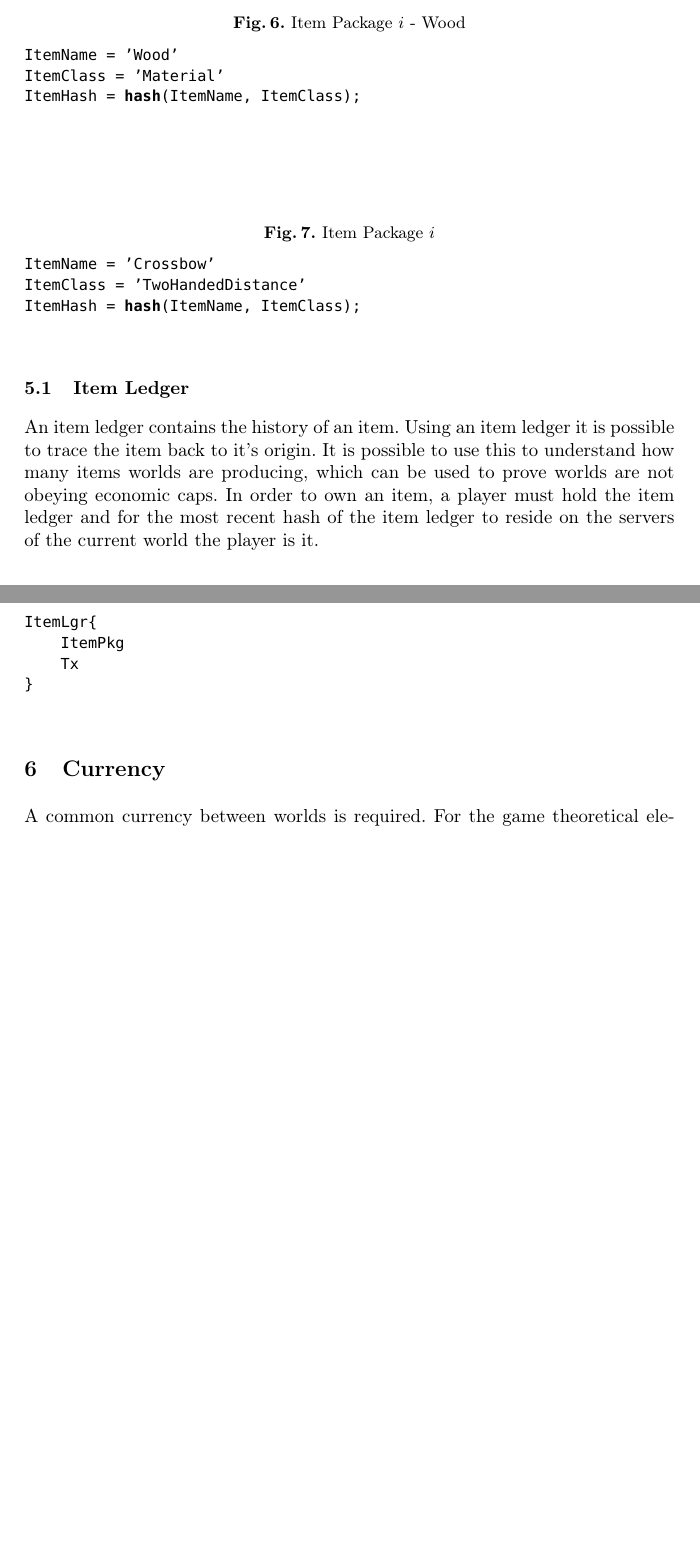
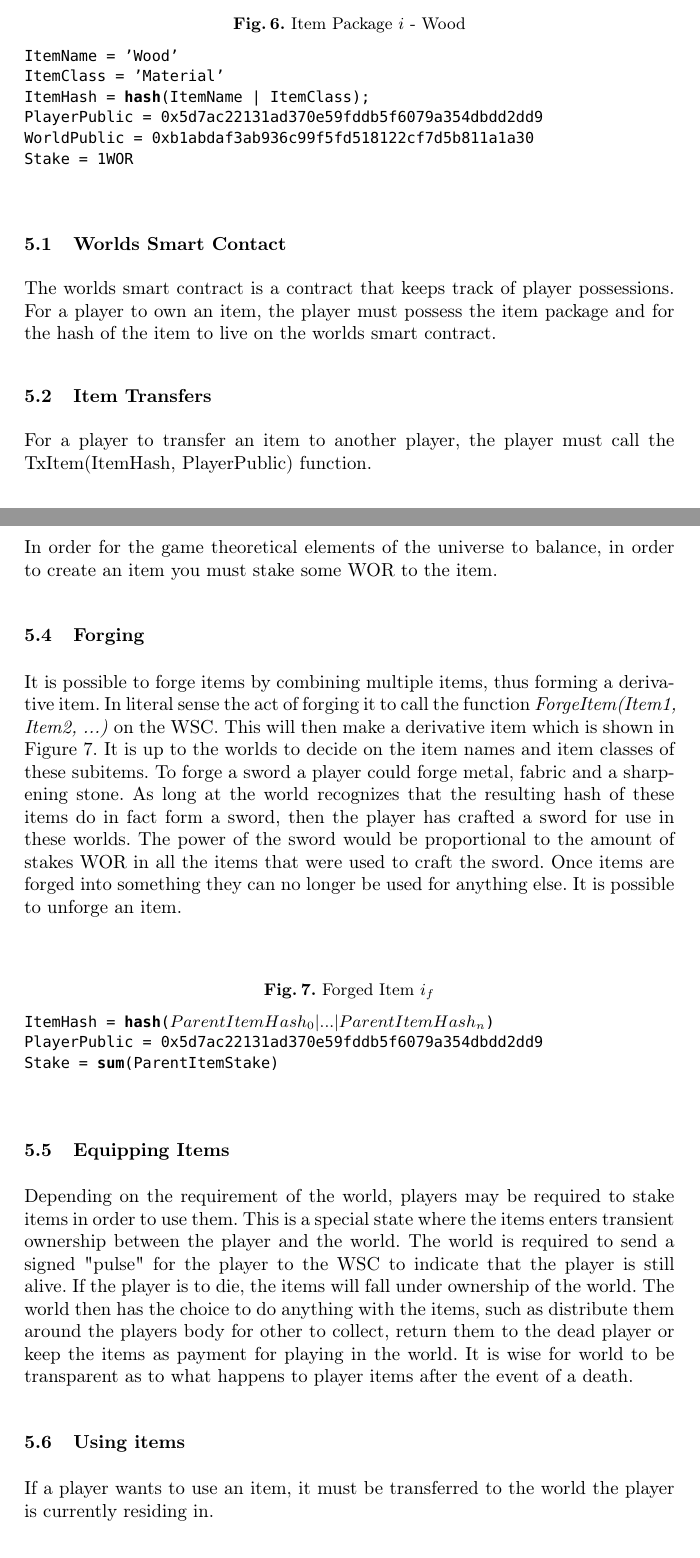
Before and after one commit to o7-machinehum/Worlds, a LaTeX paper (paper/whitepaper.tex): two parts of pages 5 and 6 of 9 before the commit and two parts of pages 5 and 6 of 7 after it, joined at a grey line, cut so that both start at the same text, the shorter picture padded with empty space. Compiled offline with pdfLaTeX.

Commit message:
Paper...

```diff
--- a/paper/whitepaper.tex
+++ b/paper/whitepaper.tex
@@ -269,37 +258,41 @@ Items can be introduced by any node on the network. To spawn an item the item pa
 \begin{lstlisting}
 ItemName = 'Wood'
 ItemClass = 'Material'
-ItemHash = hash(ItemName, ItemClass);
+ItemHash = hash(ItemName | ItemClass);
+PlayerPublic = 0x5d7ac22131ad370e59fddb5f6079a354dbdd2dd9
+WorldPublic = 0xb1abdaf3ab936c99f5fd518122cf7d5b811a1a30
+Stake = 1WOR
 \end{lstlisting}
 \end{figure}
 
+\subsection{Worlds Smart Contact}
+The worlds smart contract is a contract that keeps track of player possessions. For a player to own an item, the player must possess the item package and for the hash of the item to live on the worlds smart contract.
+
+\subsection{Item Transfers}
+For a player to transfer an item to another player, the player must call the TxItem(ItemHash, PlayerPublic) function.
+
+\subsection{Staked Amounts}
+In order for the game theoretical elements of the universe to balance, in order to create an item you must stake some WOR to the item.
+
+\subsection{Forging}
+It is possible to forge items by combining multiple items, thus forming a derivative item. In literal sense the act of forging it to call the function \textit{ForgeItem(Item1, Item2, ...)} on the WSC. This will then make a derivative item which is shown in Figure \ref{ForgedItem}. It is up to the worlds to decide on the item names and item classes of these subitems. To forge a sword a player could forge metal, fabric and a sharpening stone. As long at the world recognizes that the resulting hash of these items do in fact form a sword, then the player has crafted a sword for use in these worlds. The power of the sword would be proportional to the amount of stakes WOR in all the items that were used to craft the sword. Once items are forged into something they can no longer be used for anything else. It is possible to unforge an item.
+
 \begin{figure}[H]
 \centering
-\label{itempkg}
-\caption{Item Package $i$}
-\begin{lstlisting}
-ItemName = 'Crossbow'
-ItemClass = 'TwoHandedDistance'
-ItemHash = hash(ItemName, ItemClass);
+\caption{Forged Item $i_f$}
+\label{ForgedItem}
+\begin{lstlisting}[escapeinside={(*}{*)}]
+ItemHash = hash((*$ParentItemHash_0 | ... | ParentItemHash_n$*))
+PlayerPublic = 0x5d7ac22131ad370e59fddb5f6079a354dbdd2dd9
+Stake = sum(ParentItemStake)
 \end{lstlisting}
 \end{figure}
 
-\subsection{Item Ledger}
-\label{IL}
-An item ledger contains the history of an item. Using an item ledger it is possible to trace the item back to it's origin. It is possible to use this to understand how many items worlds are producing, which can be used to prove worlds are not obeying economic caps. In order to own an item, a player must hold the item ledger and for the most recent hash of the item ledger to reside on the servers of the current world the player is it.
+\subsection{Equipping Items}
+Depending on the requirement of the world, players may be required to stake items in order to use them. This is a special state where the items enters transient ownership between the player and the world. The world is required to send a signed "pulse" for the player to the WSC to indicate that the player is still alive. If the player is to die, the items will fall under ownership of the world. The world then has the choice to do anything with the items, such as distribute them around the players body for other to collect, return them to the dead player or keep the items as payment for playing in the world. It is wise for world to be transparent as to what happens to player items after the event of a death.
 
-\begin{figure}[H]
-\centering
-\label{itemlgr}
-\caption{Item Ledger $il$}
-\begin{lstlisting}
-ItemLgr{
-	ItemPkg
-	Tx
-}
-\end{lstlisting}
-\end{figure}
+\subsection{Using items}
+If a player wants to use an item, it must be transferred to the world the player is currently residing in.
 
-\section{Currency}
+\section{Currency (WOR)}
 \label{money}
-A common currency between worlds is required. For the game theoretical elements to work this currency must be zero sum, meaning worlds cannot generate it. Ideally it is tracked through an existing blockchain. Implementing it should be as simple as building it into the Worlds engine. Worlds can introduce mechanics for generating revenue, like entrance fees, subscriptions or exchangeability for items. No native currency has been selected at this time.
```
Also changed, not shown: paper/whitepaper.pdf, paper/whitepaper.tex (128 more changed lines), 2 other files.
